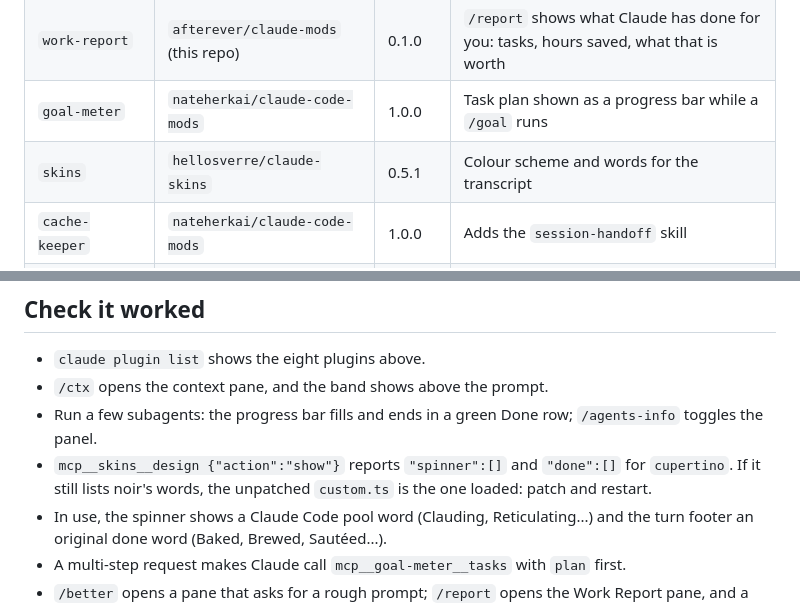
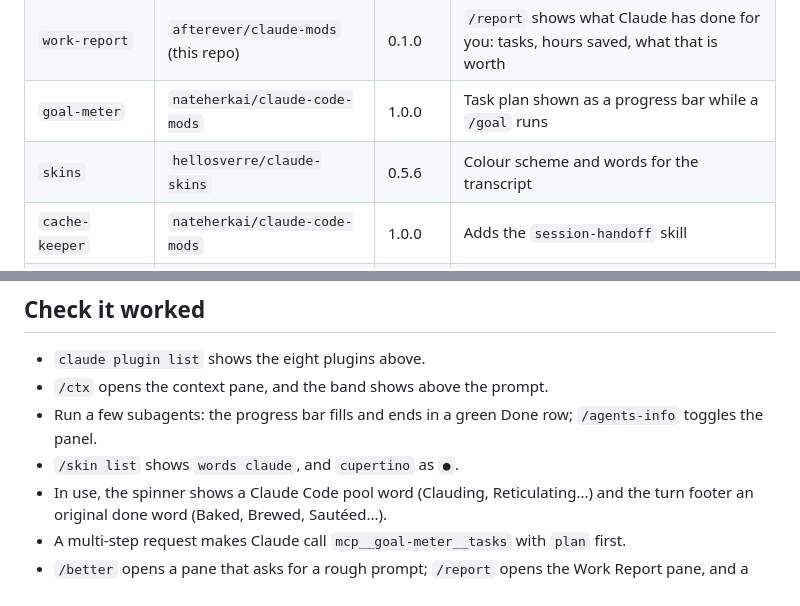
Before and after one commit to afterever/claude-mods, a Markdown page: SETUP.md, 2 parts joined by grey strips. GitHub-like rendering.

```diff
--- a/SETUP.md
+++ b/SETUP.md
@@ -24,7 +24,7 @@ Paste this into Claude Code on the new computer:
 | `prompt-upgrade` | `afterever/claude-mods` (this repo) | 0.1.0 | `/better` turns a rough prompt into a great one before it is sent |
 | `work-report` | `afterever/claude-mods` (this repo) | 0.1.0 | `/report` shows what Claude has done for you: tasks, hours saved, what that is worth |
 | `goal-meter` | `nateherkai/claude-code-mods` | 1.0.0 | Task plan shown as a progress bar while a `/goal` runs |
-| `skins` | `hellosverre/claude-skins` | 0.5.1 | Colour scheme and words for the transcript |
+| `skins` | `hellosverre/claude-skins` | 0.5.6 | Colour scheme and words for the transcript |
 | `cache-keeper` | `nateherkai/claude-code-mods` | 1.0.0 | Adds the `session-handoff` skill |
 | `whats-agent-doing` | `tzafrir/whats-agent-doing` | 0.4.3 | Box above the prompt naming the step Claude is on, with a step history |
 
@@ -247,8 +233,7 @@ background agent gets a row each. Nothing to configure.
 - `/ctx` opens the context pane, and the band shows above the prompt.
 - Run a few subagents: the progress bar fills and ends in a green Done row; `/agents-info` toggles
   the panel.
-- `mcp__skins__design {"action":"show"}` reports `"spinner":[]` and `"done":[]` for `cupertino`. If
-  it still lists noir's words, the unpatched `custom.ts` is the one loaded: patch and restart.
+- `/skin list` shows `words claude`, and `cupertino` as `●`.
 - In use, the spinner shows a Claude Code pool word (Clauding, Reticulating...) and the turn
   footer an original done word (Baked, Brewed, Sautéed...).
 - A multi-step request makes Claude call `mcp__goal-meter__tasks` with `plan` first.
```
Also changed, not shown: other parts of SETUP.md (+23 -37 lines).
